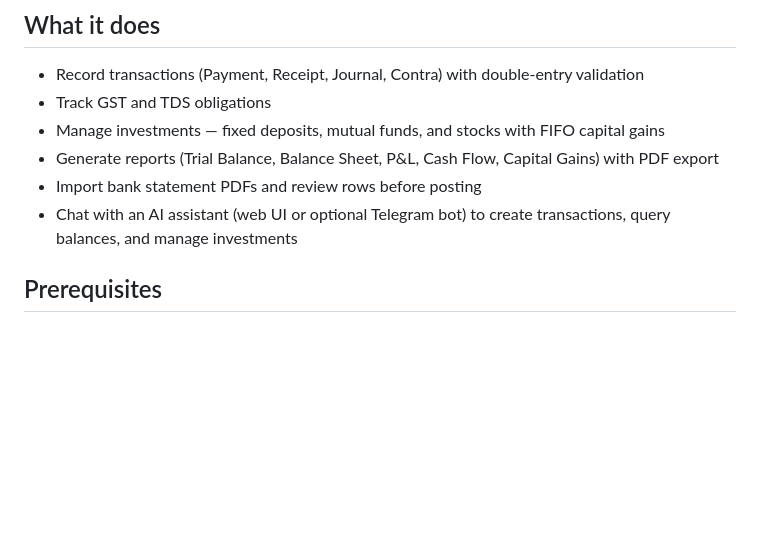
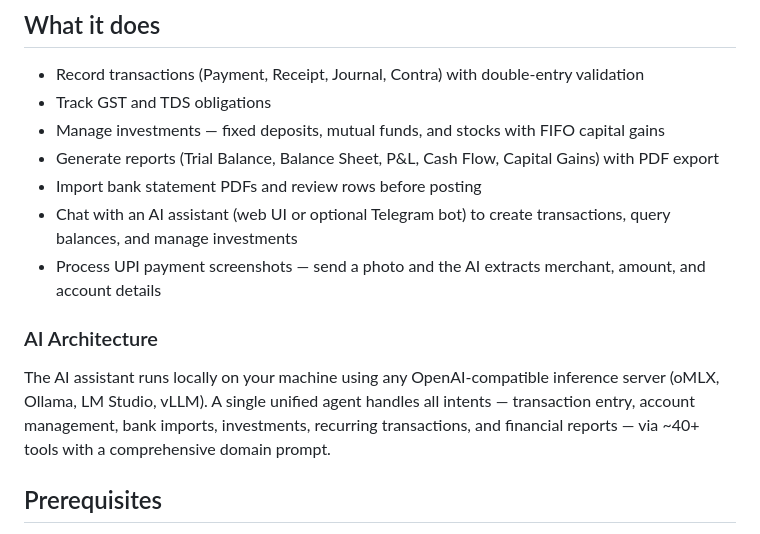
Before and after one commit to palash-jain-cw/stow, a Markdown page: README.md, the part around the change. GitHub-like rendering; blank space fills up the shorter version.

Commit message:
docs: update README.md with AI features and architecture note
- Add UPI screenshot processing to feature list
- Add AI Architecture section describing single unified agent
- Note ~40+ tools and comprehensive domain prompt

```diff
--- a/README.md
+++ b/README.md
@@ -14,6 +14,11 @@ For domain vocabulary, architecture, and design decisions, see [CONTEXT.md](CONT
 - Generate reports (Trial Balance, Balance Sheet, P&L, Cash Flow, Capital Gains) with PDF export
 - Import bank statement PDFs and review rows before posting
 - Chat with an AI assistant (web UI or optional Telegram bot) to create transactions, query balances, and manage investments
+- Process UPI payment screenshots — send a photo and the AI extracts merchant, amount, and account details
+
+### AI Architecture
+
+The AI assistant runs locally on your machine using any OpenAI-compatible inference server (oMLX, Ollama, LM Studio, vLLM). A single unified agent handles all intents — transaction entry, account management, bank imports, investments, recurring transactions, and financial reports — via ~40+ tools with a comprehensive domain prompt.
 
 ## Prerequisites
 
```
